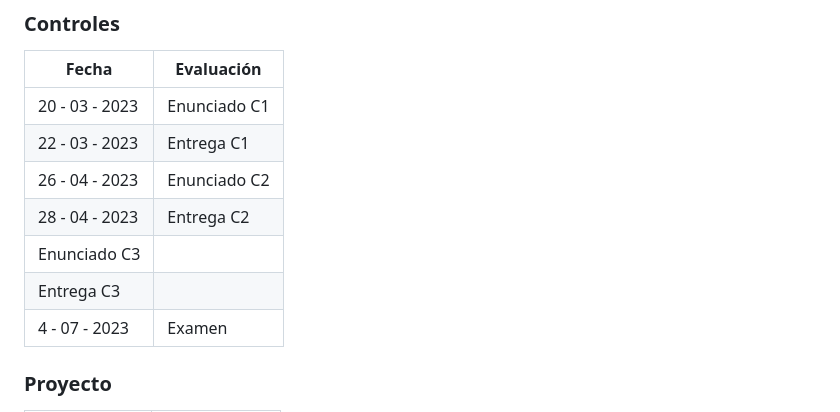
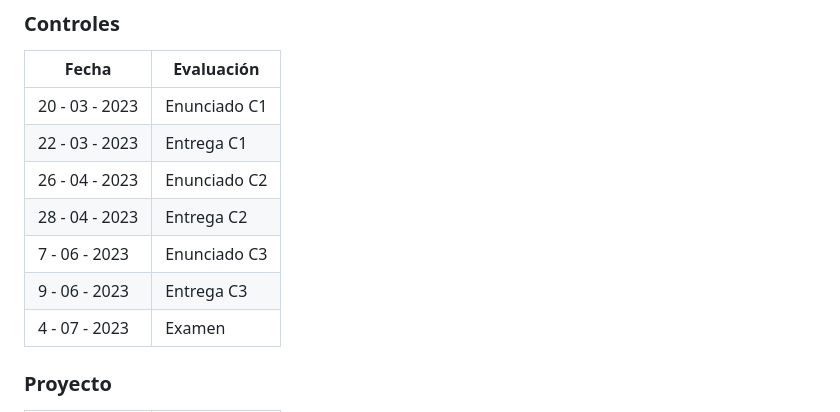
Before and after one commit to IIC2413/Syllabus-2023-1, a Markdown page: README.md, the part around the change. Rendered like a GitHub page.

```diff
--- a/README.md
+++ b/README.md
@@ -95,8 +95,8 @@ Fecha      | Evaluación
  22 - 03 - 2023 | Entrega C1
 26 - 04 - 2023  | Enunciado C2
 28 - 04 - 2023  | Entrega C2
-   | Enunciado C3
-  | Entrega C3
+7 - 06 - 2023   | Enunciado C3
+9 - 06 - 2023  | Entrega C3
 4 - 07 - 2023  | Examen
 
 
```
